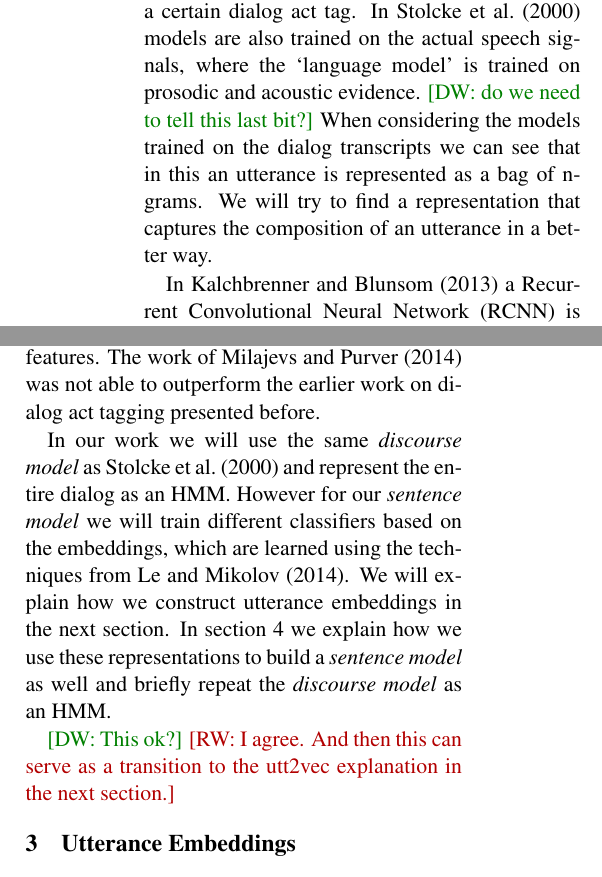
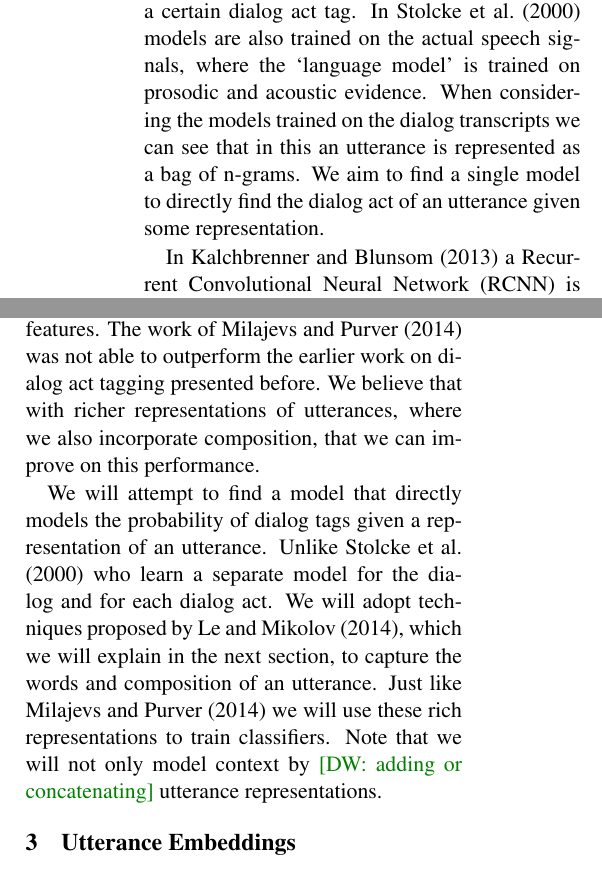
Before and after one commit to mrmutator/COP_Project, a LaTeX paper (report/report.tex, which reads report/relwork.tex): two parts of the columns of page 2 of 6, joined at a grey line, cut so that both start at the same text. Compiled offline with pdfLaTeX.

Commit message:
rewrote some stuff, connects more clearly to our work now

```diff
--- a/report/relwork.tex
+++ b/report/relwork.tex
@@ -1,13 +1,13 @@
 \section{Related Work}\label{sec:relwork}
 Several approaches have been proposed for classifying dialog acts. Most of them rely on supervised trained models, and use hand crafted features extracted for all utterances. Some recent work shows that using distributional representations for dialog act classification outperforms these methods. We briefly present some of the most relevant work in this section.
 
-The authors of \newcite{stolcke2000} predict dialog acts by modeling a conversation as a Hidden Markov Model (HMM). A sequence of dialog acts is represented as a \emph{discourse model} where the probability of the next dialog act depends on the \emph{n} previous dialog acts. They integrate this model with a \emph{language model} for each separate dialog act, which computes the possibility of the occurrence of all \emph{word n-grams} in an utterance given a certain dialog act tag. In \newcite{stolcke2000} models are also trained on the actual speech signals, where the `language model' is trained on prosodic and acoustic evidence. \david{do we need to tell this last bit?} When considering the models trained on the dialog transcripts we can see that in this an utterance is represented as a bag of n-grams. We will try to find a representation that captures the composition of an utterance in a better way.
+The authors of \newcite{stolcke2000} predict dialog acts by modeling a conversation as a Hidden Markov Model (HMM). A sequence of dialog acts is represented as a \emph{discourse model} where the probability of the next dialog act depends on the \emph{n} previous dialog acts. They integrate this model with a \emph{language model} for each separate dialog act, which computes the possibility of the occurrence of all \emph{word n-grams} in an utterance given a certain dialog act tag. In \newcite{stolcke2000} models are also trained on the actual speech signals, where the `language model' is trained on prosodic and acoustic evidence. When considering the models trained on the dialog transcripts we can see that in this an utterance is represented as a bag of n-grams. We aim to find a single model to directly find the dialog act of an utterance given some representation.
+%We will try to find a representation that captures the composition of an utterance in a better way
 
 In \newcite{kalchbrenner} a Recurrent Convolutional Neural Network (RCNN) is trained in a supervised manner on a corpus, which achieves state of the art results on the dialog act tagging task. The RCNN learns both a \emph{discourse model} and a \emph{sentence model} from a specific corpus, where the utterance representation is derived from individual word vectors, which are chosen randomly. We feel that this representation can become a lot richer if it is learned as in \newcite{le2014distributed}, where word vectors have some distributional meaning. Another strength of this approach is that it is possible to train these utterance embeddings in an unsupervised manner, making it possible to additional, possibly unannotated, corpora.
 
-An investigation on the contribution of distributional semantic information to the dialog act tagging task was conducted in \newcite{milajevs}. It was found that such information did improve tagging when compared to simple bag of words approaches. However only very simple distributional representations were investigated in this research, words were represented as a vector of their co-occurrences. Utterances as point wise multiplications or additions of these vectors, which implicates the loss of any compositional features. The work of \newcite{milajevs} was not able to outperform the earlier work on dialog act tagging presented before.
+An investigation on the contribution of distributional semantic information to the dialog act tagging task was conducted in \newcite{milajevs}. It was found that such information did improve tagging when compared to simple bag of words approaches. However only very simple distributional representations were investigated in this research, words were represented as a vector of their co-occurrences. Utterances as point wise multiplications or additions of these vectors, which implicates the loss of any compositional features. The work of \newcite{milajevs} was not able to outperform the earlier work on dialog act tagging presented before. We believe that with richer representations of utterances, where we also incorporate composition, that we can improve on this performance.
 
-In our work we will use the same \emph{discourse model} as \newcite{stolcke2000} and represent the entire dialog as an HMM. However for our \emph{sentence model} we will train different classifiers based on the embeddings, which are learned using the techniques from \newcite{le2014distributed}. We will explain how we construct utterance embeddings in the next section. In section \ref{sec:method} we explain how we use these representations to build a \emph{sentence model} as well and briefly repeat the \emph{discourse model} as an HMM.
+%In our work we will use the same \emph{discourse model} as \newcite{stolcke2000} and represent the entire dialog as an HMM. However for our \emph{sentence model} we will train different classifiers based on the embeddings, which are learned using the techniques from \newcite{le2014distributed}. We will explain how we construct utterance embeddings in the next section. In section \ref{sec:method} we explain how we use these representations to build a \emph{sentence model} as well and briefly repeat the \emph{discourse model} as an HMM.
 
-\david{This ok?}
-\roger{I agree. And then this can serve as a transition to the utt2vec explanation in the next section.}
+We will attempt to find a model that directly models the probability of dialog tags given a representation of an utterance. Unlike \newcite{stolcke2000} who learn a separate model for the dialog and for each dialog act. We will adopt techniques proposed by \newcite{le2014distributed}, which we will explain in the next section, to capture the words and composition of an utterance. Just like \newcite{milajevs} we will use these rich representations to train classifiers. Note that we will not only model context by \david{adding or concatenating} utterance representations.
```
